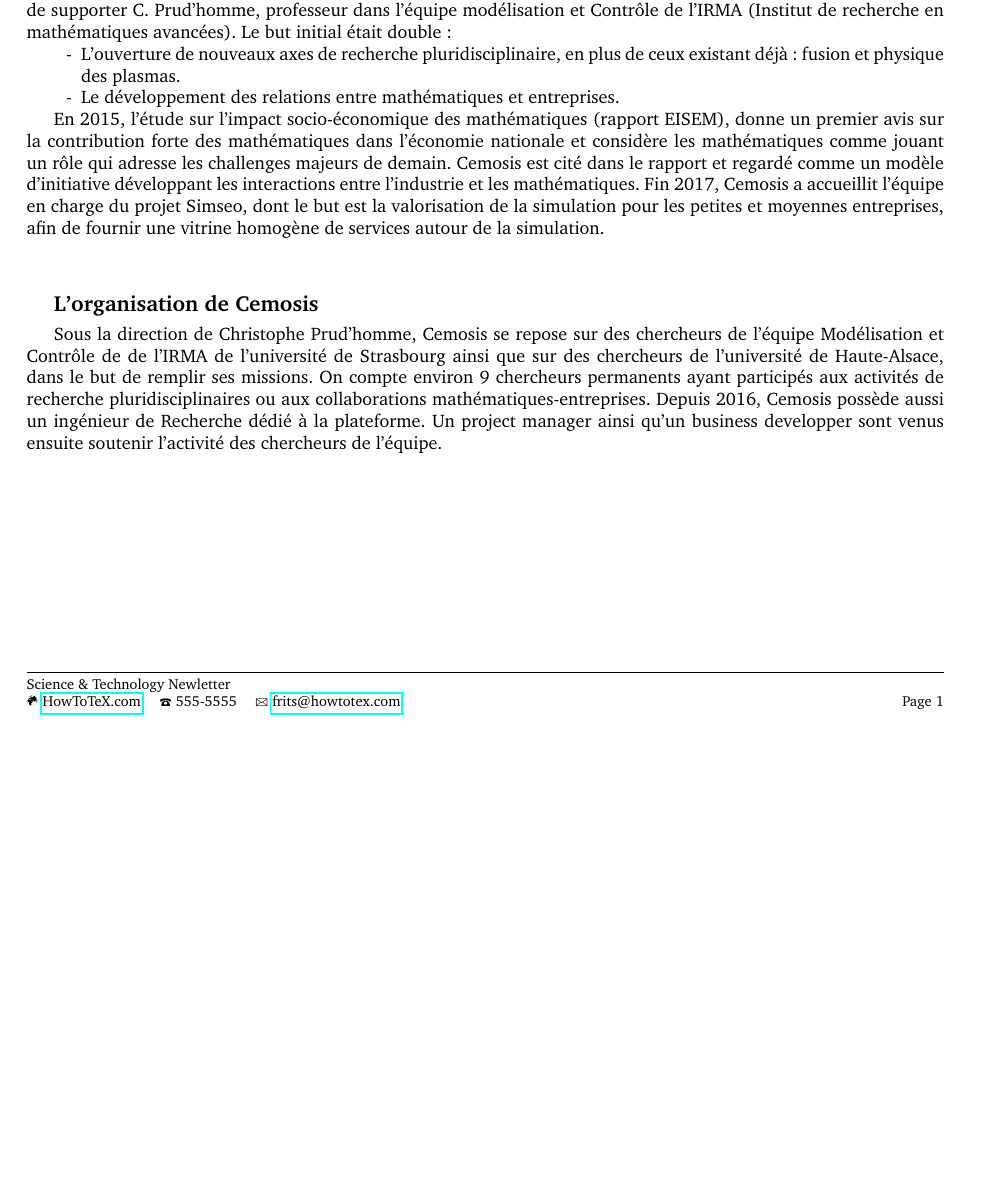
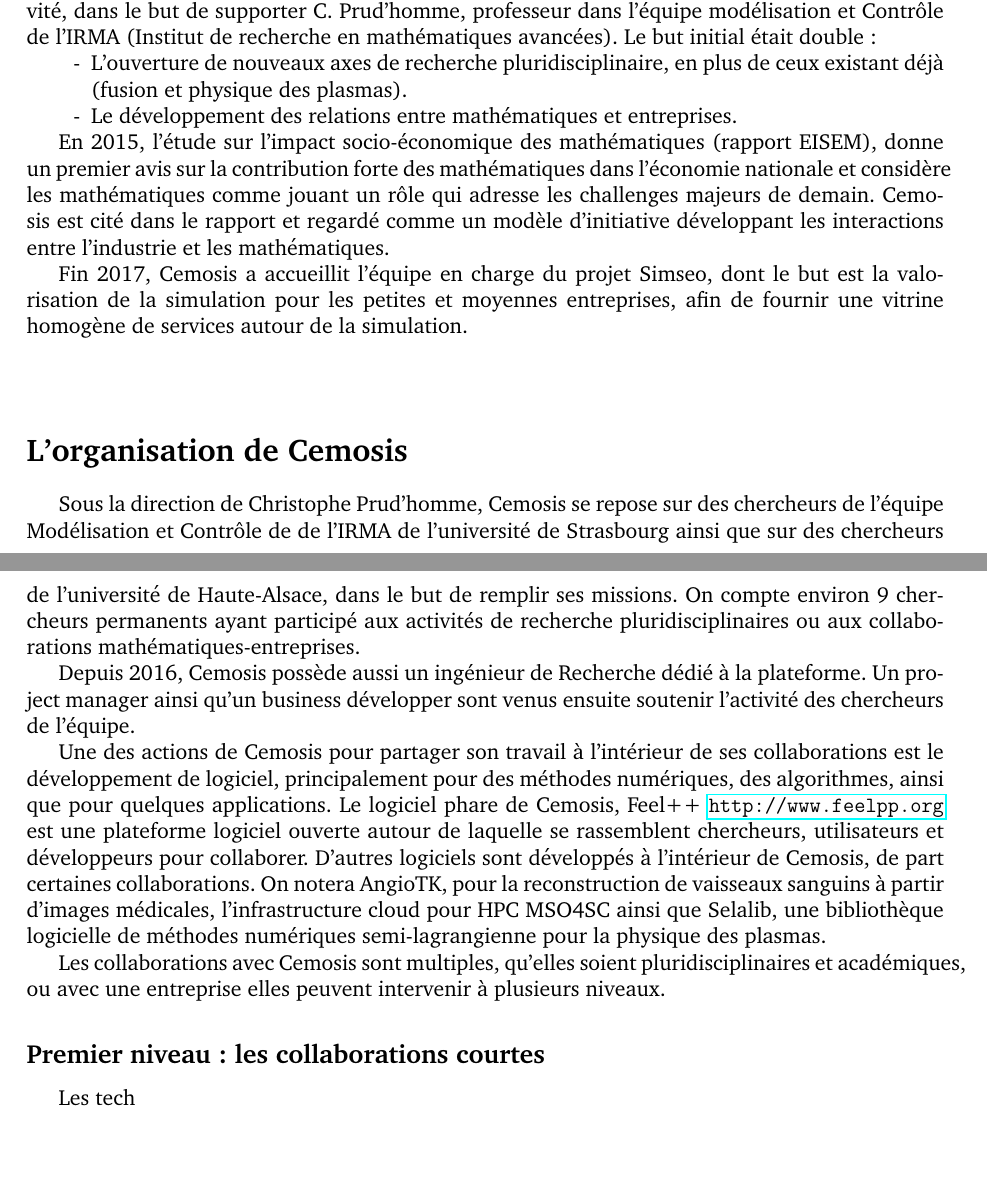
Before and after one commit to celineCQ/matapli, a LaTeX document (main.tex): part of the page before the commit and two parts of pages 1 and 2 of 2 after it, the two joined at a grey line, cut so that both start at the same text, the shorter picture padded with empty space. Compiled offline with pdfLaTeX.

Commit message:
travail sur l'organisation de Cemosis

```diff
--- a/main.tex
+++ b/main.tex
@@ -1,7 +1,7 @@
 %%% ---------------
 %%% PREAMBLE
 %%% ---------------
-\documentclass[10pt,a4paper]{article}
+\documentclass[12pt,a4paper]{article}
 
 % Define geometry (without using the geometry package)
 \setlength\topmargin{-48pt}
@@ -39,12 +39,12 @@
 % Customize (header and) footer
 \usepackage{fancyhdr}
 \pagestyle{fancy}
-\lfoot{	\footnotesize
-		Science \& Technology Newletter \\
-		\Mundus\ \href{http://www.howtotex.com}{HowToTeX.com}	\quad
-		\Telefon\ 555-5555											\quad
-		\Letter\ \href{mailto:frits@howtotex.com}{frits@howtotex.com}
-	  }
+%\lfoot{	\footnotesize
+%		Science \& Technology Newletter \\
+%		\Mundus\ \href{http://www.howtotex.com}{HowToTeX.com}	\quad
+%		\Telefon\ 555-5555											\quad
+%		\Letter\ \href{mailto:frits@howtotex.com}{frits@howtotex.com}
+%	  }
 \cfoot{}
 \rfoot{\footnotesize ~\\ Page \thepage}
 \renewcommand{\headrulewidth}{0.0pt}	% no bar on top of page
@@ -73,15 +73,6 @@
 \newcommand{\JournalIssue}[1]{%
 		\hfill \textsc{\mydate \today}
 		\par \normalsize \normalfont}
-
-\newcommand{\NewsItem}[1]{%
-
-		\large \bfseries #1 \vspace{4pt}
-		\par \normalsize \normalfont}
-
-\newcommand{\NewsAuthor}[1]{%
-			\hfill by \textsc{#1} \vspace{4pt}
-			\par \normalfont}
 
 
 %%% ---------------
@@ -132,9 +124,19 @@
 % Other news (2)
 % -----
 
-\NewsItem{L'organisation de Cemosis}
-Sous la direction de Christophe Prud'homme, Cemosis se repose sur des chercheurs de l'équipe Modélisation et Contrôle de de l'IRMA de l'université de Strasbourg ainsi que sur des chercheurs de l'université de Haute-Alsace, dans le but de remplir ses missions. On compte environ 9 chercheurs permanents ayant participés aux activités de recherche pluridisciplinaires ou aux collaborations mathématiques-entreprises.
-Depuis 2016, Cemosis possède aussi un ingénieur de Recherche dédié à la plateforme. Un project manager ainsi qu'un business developper sont venus ensuite	 soutenir l'activité des chercheurs de l'équipe.
+\section*{L'organisation de Cemosis}
 
+Sous la direction de Christophe Prud'homme, Cemosis se repose sur des chercheurs de l'équipe Modélisation et Contrôle de de l'IRMA de l'université de Strasbourg ainsi que sur des chercheurs de l'université de Haute-Alsace, dans le but de remplir ses missions. On compte environ 9 chercheurs permanents ayant participé aux activités de recherche pluridisciplinaires ou aux collaborations mathématiques-entreprises.
+
+Depuis 2016, Cemosis possède aussi un ingénieur de Recherche dédié à la plateforme. Un project manager ainsi qu'un business développer sont venus ensuite	 soutenir l'activité des chercheurs de l'équipe.
+
+Une des actions de Cemosis pour partager son travail à l'intérieur de ses collaborations est le développement de logiciel, principalement pour des méthodes numériques, des algorithmes, ainsi que pour quelques applications.
+Le logiciel phare de Cemosis, Feel++ \url{http://www.feelpp.org} est une plateforme logiciel ouverte autour de laquelle se rassemblent chercheurs, utilisateurs et développeurs pour collaborer.
+D'autres logiciels sont développés à l'intérieur de Cemosis, de part certaines collaborations. On notera AngioTK, pour la reconstruction de vaisseaux sanguins à partir d'images médicales, l'infrastructure cloud pour HPC MSO4SC ainsi que Selalib, une bibliothèque logicielle de méthodes numériques semi-lagrangienne pour la physique des plasmas.
+
+Les collaborations avec Cemosis sont multiples, qu'elles soient pluridisciplinaires et académiques, ou avec une entreprise elles peuvent intervenir à plusieurs niveaux.
+
+\subsection*{Premier niveau : les collaborations courtes}
+Les tech
 % -----
 \end{document}
```
Also changed, not shown: main.tex (5 more changed lines).
